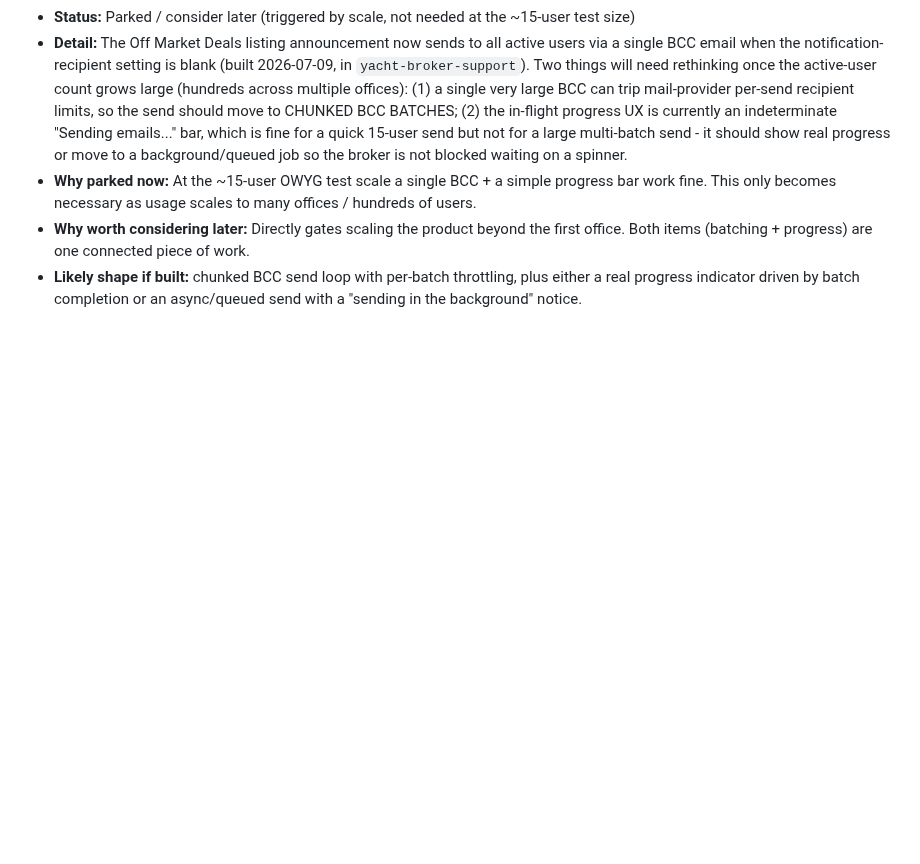
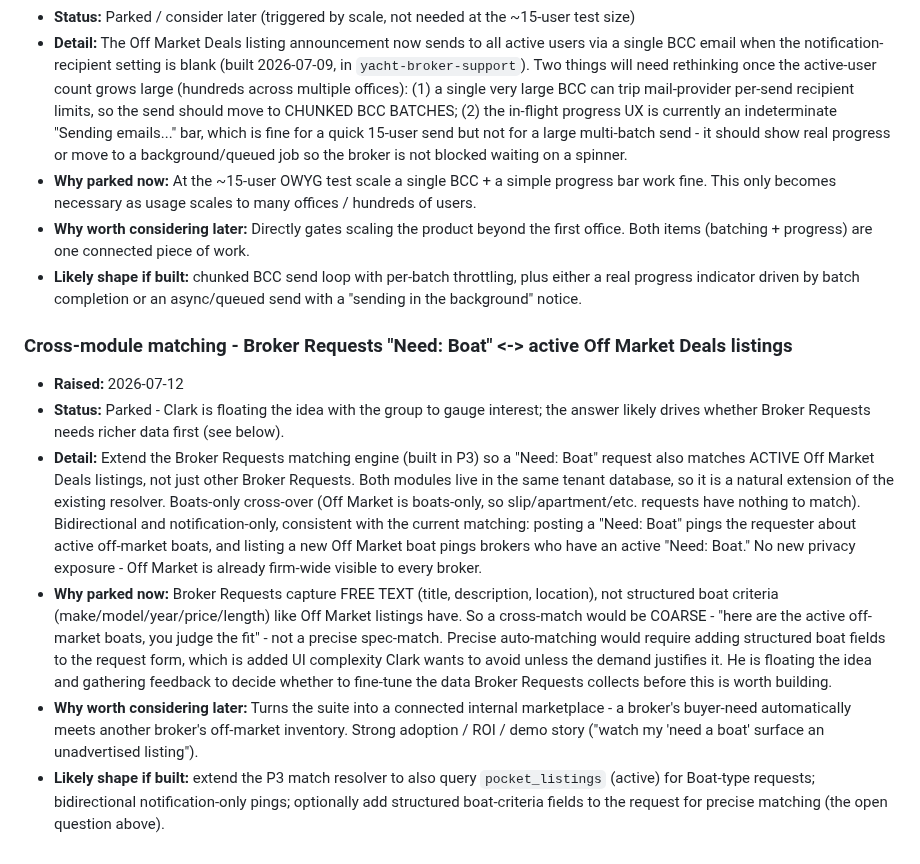
Before and after one commit to captainclarkhaley/haleyyachts-website, a Markdown page: docs/WISH-LIST.md, the part around the change. Rendered like a GitHub page; blank space fills up the shorter version.

Commit message:
Wish List: add cross-module matching candidate (Broker Requests Need:Boat <-> active Off Market Deals)
Co-Authored-By: Claude Opus 4.8 <noreply@anthropic.com>

```diff
--- a/docs/WISH-LIST.md
+++ b/docs/WISH-LIST.md
@@ -39,3 +39,11 @@ When an item is approved to build, move it out of this file and onto the owner t
 - **Why parked now:** At the ~15-user OWYG test scale a single BCC + a simple progress bar work fine. This only becomes necessary as usage scales to many offices / hundreds of users.
 - **Why worth considering later:** Directly gates scaling the product beyond the first office. Both items (batching + progress) are one connected piece of work.
 - **Likely shape if built:** chunked BCC send loop with per-batch throttling, plus either a real progress indicator driven by batch completion or an async/queued send with a "sending in the background" notice.
+
+### Cross-module matching - Broker Requests "Need: Boat" <-> active Off Market Deals listings
+- **Raised:** 2026-07-12
+- **Status:** Parked - Clark is floating the idea with the group to gauge interest; the answer likely drives whether Broker Requests needs richer data first (see below).
+- **Detail:** Extend the Broker Requests matching engine (built in P3) so a "Need: Boat" request also matches ACTIVE Off Market Deals listings, not just other Broker Requests. Both modules live in the same tenant database, so it is a natural extension of the existing resolver. Boats-only cross-over (Off Market is boats-only, so slip/apartment/etc. requests have nothing to match). Bidirectional and notification-only, consistent with the current matching: posting a "Need: Boat" pings the requester about active off-market boats, and listing a new Off Market boat pings brokers who have an active "Need: Boat." No new privacy exposure - Off Market is already firm-wide visible to every broker.
+- **Why parked now:** Broker Requests capture FREE TEXT (title, description, location), not structured boat criteria (make/model/year/price/length) like Off Market listings have. So a cross-match would be COARSE - "here are the active off-market boats, you judge the fit" - not a precise spec-match. Precise auto-matching would require adding structured boat fields to the request form, which is added UI complexity Clark wants to avoid unless the demand justifies it. He is floating the idea and gathering feedback to decide whether to fine-tune the data Broker Requests collects before this is worth building.
+- **Why worth considering later:** Turns the suite into a connected internal marketplace - a broker's buyer-need automatically meets another broker's off-market inventory. Strong adoption / ROI / demo story ("watch my 'need a boat' surface an unadvertised listing").
+- **Likely shape if built:** extend the P3 match resolver to also query `pocket_listings` (active) for Boat-type requests; bidirectional notification-only pings; optionally add structured boat-criteria fields to the request for precise matching (the open question above).
```
